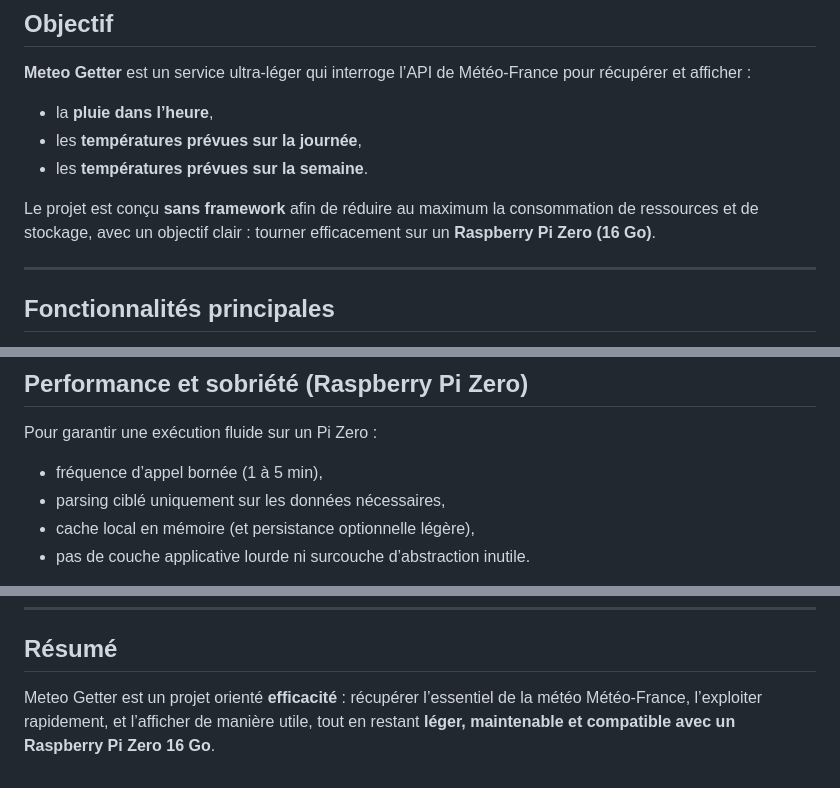
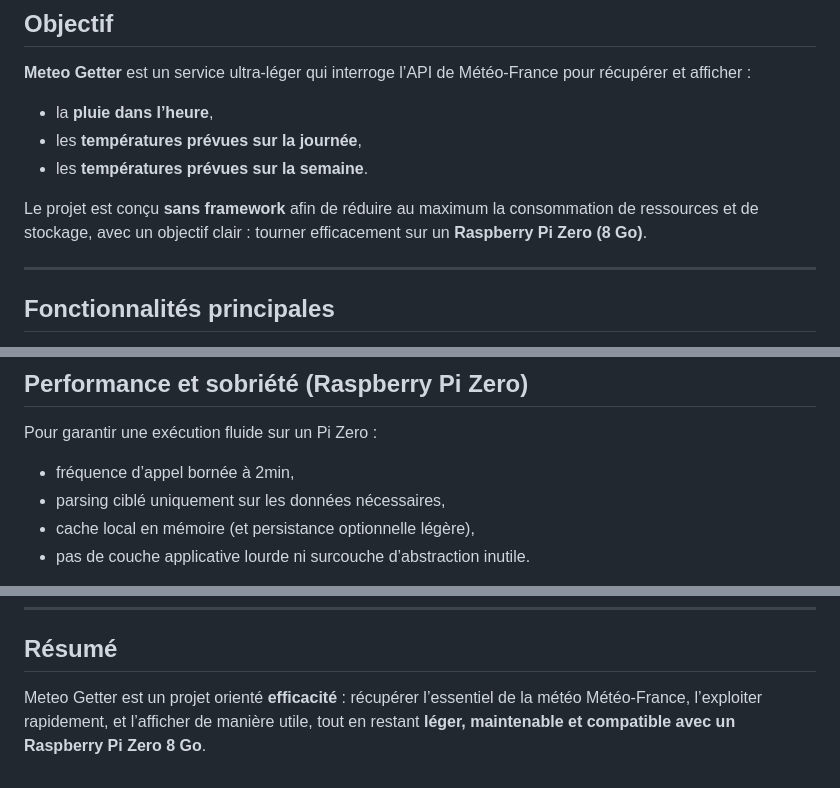
Before and after one commit to HenriVallette/meteo-getter, a Markdown page: README.md, 3 parts joined by grey strips. Drawn GitHub-style.

Commit message:
update MD sur le refresh des données

```diff
--- a/README.md
+++ b/README.md
@@ -8,7 +8,7 @@
 - les **températures prévues sur la journée**,
 - les **températures prévues sur la semaine**.
 
-Le projet est conçu **sans framework** afin de réduire au maximum la consommation de ressources et de stockage, avec un objectif clair : tourner efficacement sur un **Raspberry Pi Zero (16 Go)**.
+Le projet est conçu **sans framework** afin de réduire au maximum la consommation de ressources et de stockage, avec un objectif clair : tourner efficacement sur un **Raspberry Pi Zero (8 Go)**.
 
 ---
 
@@ -74,7 +74,7 @@ En cas d’erreur réseau/API :
 
 Pour garantir une exécution fluide sur un Pi Zero :
 
-- fréquence d’appel bornée (1 à 5 min),
+- fréquence d’appel bornée à 2min,
 - parsing ciblé uniquement sur les données nécessaires,
 - cache local en mémoire (et persistance optionnelle légère),
 - pas de couche applicative lourde ni surcouche d’abstraction inutile.
@@ -94,4 +94,4 @@ Résultat : un service météo fiable, compact et peu coûteux en ressources.
 
 ## Résumé
 
-Meteo Getter est un projet orienté **efficacité** : récupérer l’essentiel de la météo Météo-France, l’exploiter rapidement, et l’afficher de manière utile, tout en restant **léger, maintenable et compatible avec un Raspberry Pi Zero 16 Go**.
+Meteo Getter est un projet orienté **efficacité** : récupérer l’essentiel de la météo Météo-France, l’exploiter rapidement, et l’afficher de manière utile, tout en restant **léger, maintenable et compatible avec un Raspberry Pi Zero 8 Go**.
```
